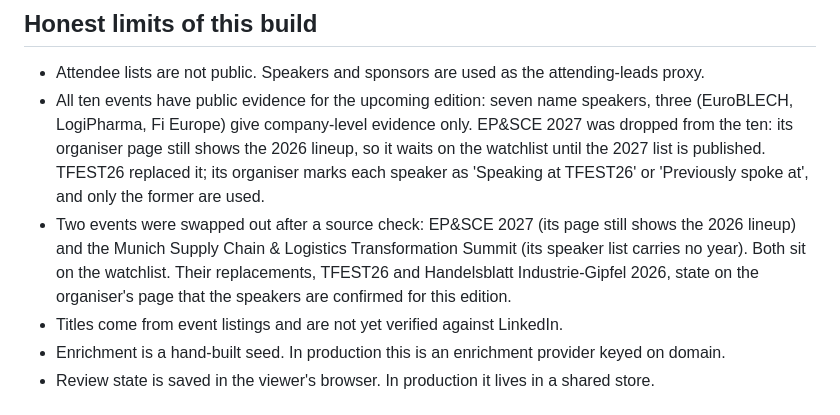
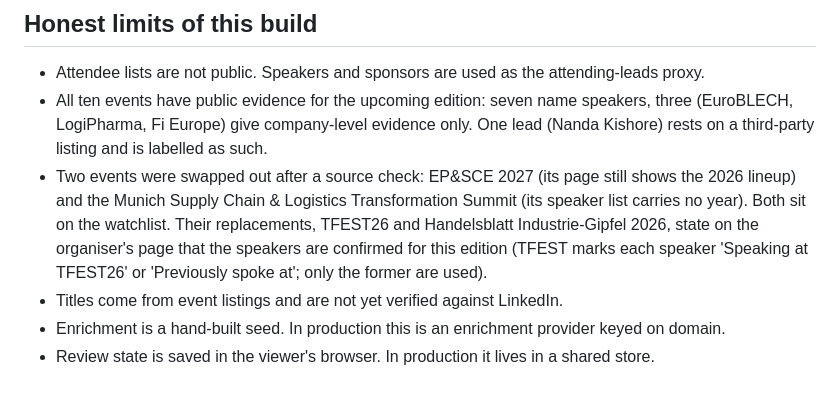
Before and after one commit to cardaozel/event-lead-cockpit, a Markdown page: README.md, the part around the change. GitHub-like rendering.

Commit message:
README: tidy limits after event swaps
Co-Authored-By: Claude Opus 5.5 <noreply@anthropic.com>
Claude-Session: https://claude.ai/code/session_017uBKEYZnwaQLeSzx2a5XM6

```diff
--- a/README.md
+++ b/README.md
@@ -69,14 +69,13 @@ python3 -m http.server 8000       # open http://localhost:8000 (HubSpot push nee
 
 - Attendee lists are not public. Speakers and sponsors are used as the attending-leads proxy.
 - All ten events have public evidence for the upcoming edition: seven name speakers, three
-  (EuroBLECH, LogiPharma, Fi Europe) give company-level evidence only. EP&SCE 2027 was dropped from
-  the ten: its organiser page still shows the 2026 lineup, so it waits on the watchlist
-  until the 2027 list is published. TFEST26 replaced it; its organiser marks each speaker as
-  'Speaking at TFEST26' or 'Previously spoke at', and only the former are used.
+  (EuroBLECH, LogiPharma, Fi Europe) give company-level evidence only. One lead (Nanda Kishore)
+  rests on a third-party listing and is labelled as such.
 - Two events were swapped out after a source check: EP&SCE 2027 (its page still shows the 2026
   lineup) and the Munich Supply Chain & Logistics Transformation Summit (its speaker list carries no
   year). Both sit on the watchlist. Their replacements, TFEST26 and Handelsblatt Industrie-Gipfel
-  2026, state on the organiser's page that the speakers are confirmed for this edition.
+  2026, state on the organiser's page that the speakers are confirmed for this edition (TFEST marks
+  each speaker 'Speaking at TFEST26' or 'Previously spoke at'; only the former are used).
 - Titles come from event listings and are not yet verified against LinkedIn.
 - Enrichment is a hand-built seed. In production this is an enrichment provider keyed on domain.
 - Review state is saved in the viewer's browser. In production it lives in a shared store.
```
